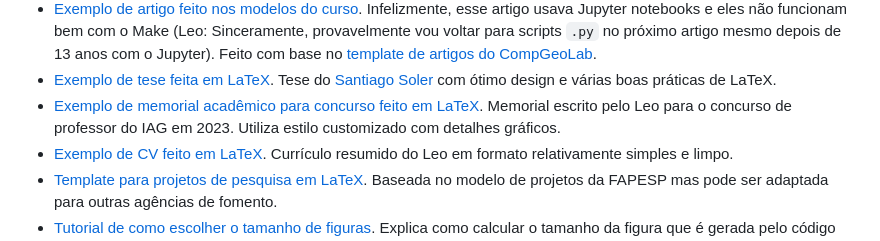
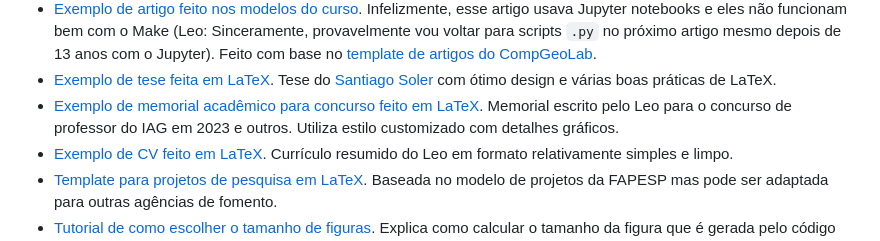
Before and after one commit to compgeolab/kit, a Markdown page: README.md, the part around the change. Drawn GitHub-style.

Commit message:
Atualiza o link para o memorial

```diff
--- a/README.md
+++ b/README.md
@@ -237,8 +237,8 @@ ajudar no dia-a-dia de um cientista digital:
 * [Exemplo de tese feita em LaTeX](https://github.com/santisoler/phd-thesis).
   Tese do [Santiago Soler](https://www.santisoler.com/) com ótimo design
   e várias boas práticas de LaTeX.
-* [Exemplo de memorial acadêmico para concurso feito em LaTeX](https://github.com/leouieda/memorial2023).
-  Memorial escrito pelo Leo para o concurso de professor do IAG em 2023.
+* [Exemplo de memorial acadêmico para concurso feito em LaTeX](https://github.com/leouieda/memorial).
+  Memorial escrito pelo Leo para o concurso de professor do IAG em 2023 e outros.
   Utiliza estilo customizado com detalhes gráficos.
 * [Exemplo de CV feito em LaTeX](https://github.com/leouieda/cv).
   Currículo resumido do Leo em formato relativamente simples e limpo.
```
